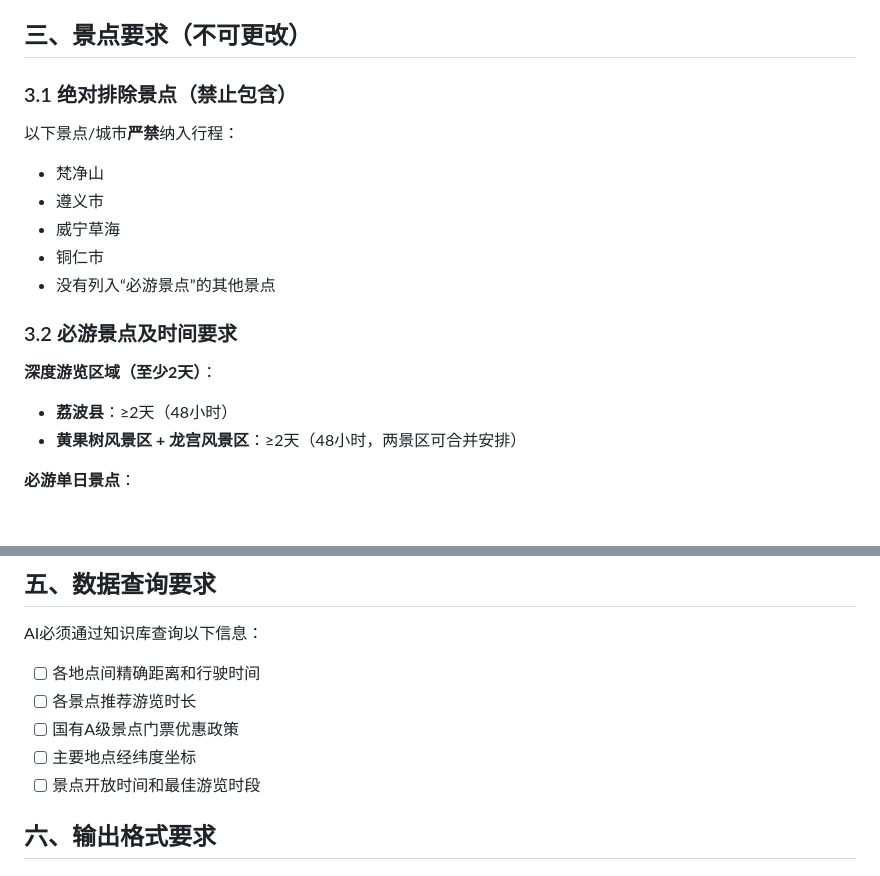
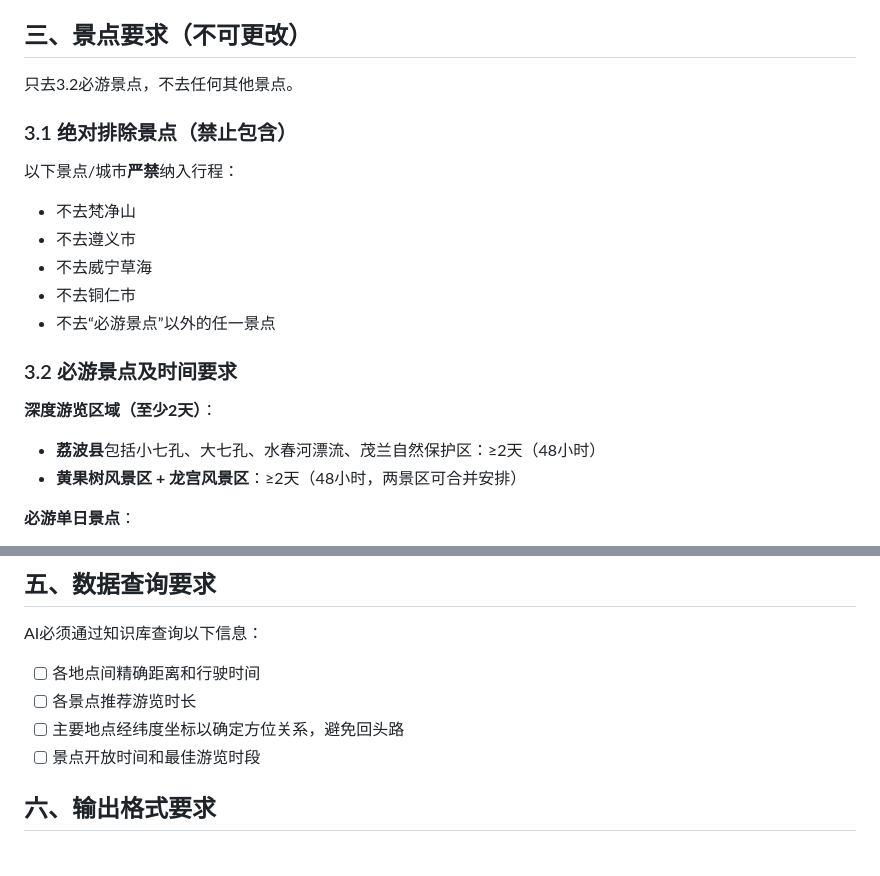
Before and after one commit to pChaoXP/pchao, a Markdown page: 贵州自驾规划总规则.md, 2 parts joined by grey strips. Drawn GitHub-style; blank space fills up the shorter version.

```diff
--- a/贵州自驾规划总规则.md
+++ b/贵州自驾规划总规则.md
@@ -28,18 +28,18 @@
 - **计算方式**：所有在路上的时间（包括休息）都计入每日驾驶时间
 
 ## 三、景点要求（不可更改）
-
+只去3.2必游景点，不去任何其他景点。
 ### 3.1 绝对排除景点（禁止包含）
 以下景点/城市**严禁**纳入行程：
-- 梵净山
-- 遵义市
-- 威宁草海
-- 铜仁市
-- 没有列入“必游景点”的其他景点
+- 不去梵净山
+- 不去遵义市
+- 不去威宁草海
+- 不去铜仁市
+- 不去“必游景点”以外的任一景点
 
 ### 3.2 必游景点及时间要求
 **深度游览区域（至少2天）**：
-- **荔波县**：≥2天（48小时）
+- **荔波县**包括小七孔、大七孔、水春河漂流、茂兰自然保护区：≥2天（48小时）
 - **黄果树风景区 + 龙宫风景区**：≥2天（48小时，两景区可合并安排）
 
 **必游单日景点**：
@@ -89,8 +89,7 @@
 AI必须通过知识库查询以下信息：
 - [ ] 各地点间精确距离和行驶时间
 - [ ] 各景点推荐游览时长
-- [ ] 国有A级景点门票优惠政策
-- [ ] 主要地点经纬度坐标
+- [ ] 主要地点经纬度坐标以确定方位关系，避免回头路
 - [ ] 景点开放时间和最佳游览时段
 
 ## 六、输出格式要求
```
